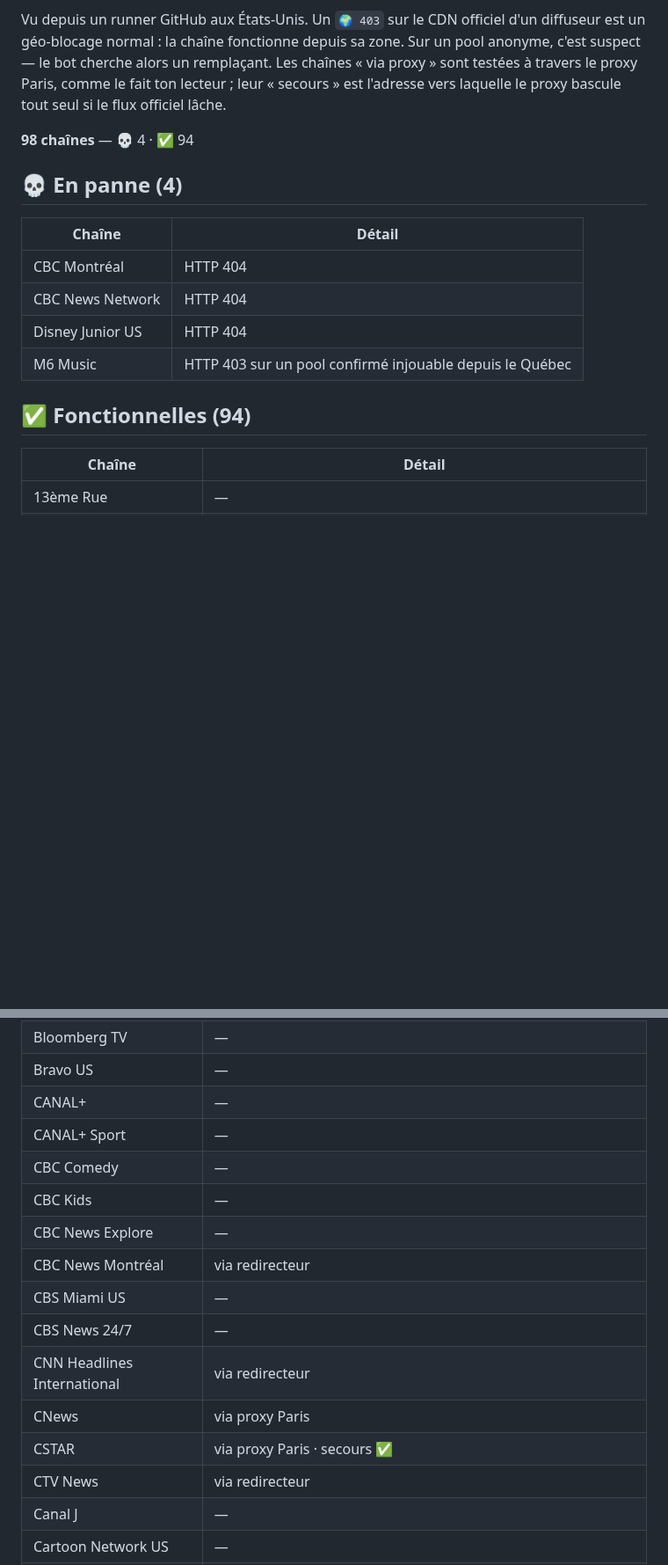
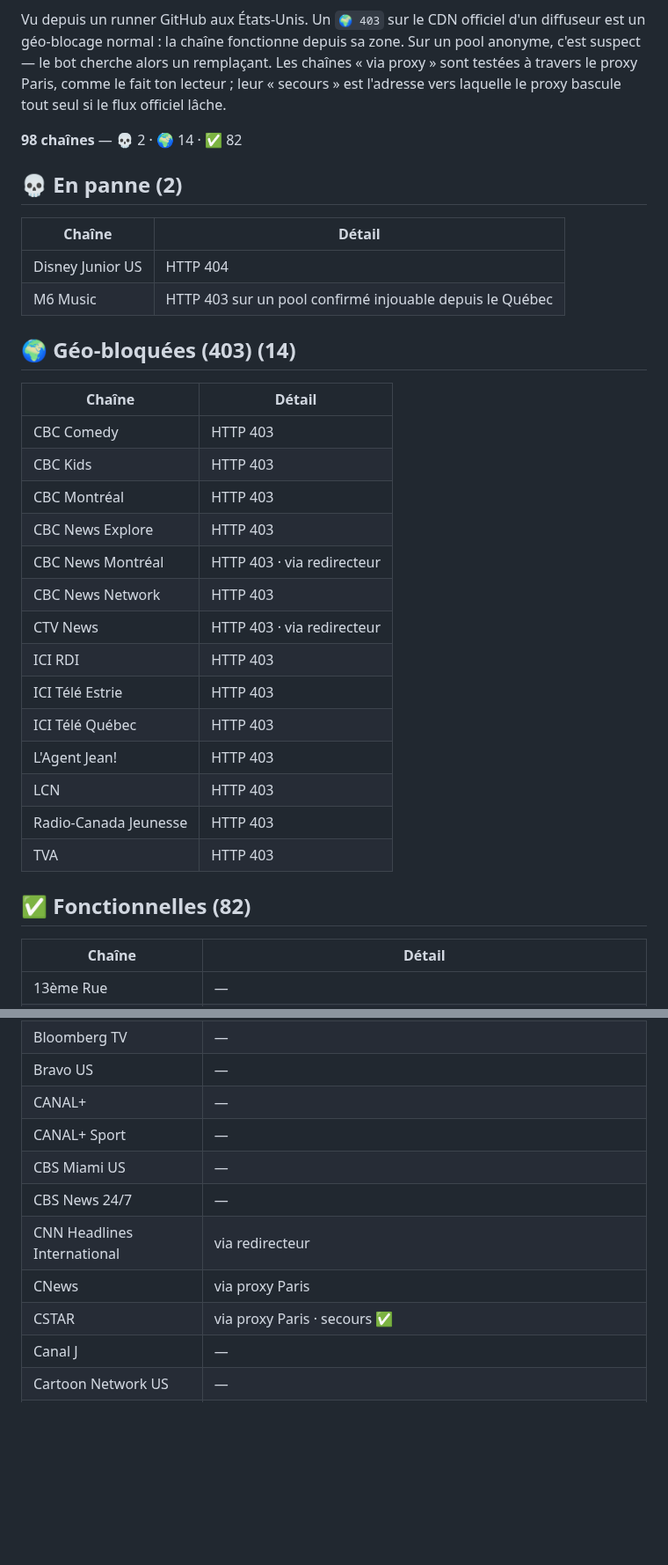
Before and after one commit to Benesty/iptv, a Markdown page: ETAT.md, 2 parts joined by grey strips. Shown at 88% size. GitHub-like rendering; blank space fills up the shorter version.

Commit message:
Auto-heal: état des chaînes 2026-09-22 21:11

```diff
--- a/ETAT.md
+++ b/ETAT.md
@@ -4,19 +4,36 @@ _Mis à jour automatiquement par le bot le 2026-09-22 16:44 UTC._
 
 Vu depuis un runner GitHub aux États-Unis. Un `🌍 403` sur le CDN officiel d'un diffuseur est un géo-blocage normal : la chaîne fonctionne depuis sa zone. Sur un pool anonyme, c'est suspect — le bot cherche alors un remplaçant. Les chaînes « via proxy » sont testées à travers le proxy Paris, comme le fait ton lecteur ; leur « secours » est l'adresse vers laquelle le proxy bascule tout seul si le flux officiel lâche.
 
-**98 chaînes** — 💀 4 · ✅ 94
+**98 chaînes** — 💀 2 · 🌍 14 · ✅ 82
 
 
-## 💀 En panne (4)
+## 💀 En panne (2)
 
 | Chaîne | Détail |
 |---|---|
-| CBC Montréal | HTTP 404 |
-| CBC News Network | HTTP 404 |
 | Disney Junior US | HTTP 404 |
 | M6 Music | HTTP 403 sur un pool confirmé injouable depuis le Québec |
 
-## ✅ Fonctionnelles (94)
+## 🌍 Géo-bloquées (403) (14)
+
+| Chaîne | Détail |
+|---|---|
+| CBC Comedy | HTTP 403 |
+| CBC Kids | HTTP 403 |
+| CBC Montréal | HTTP 403 |
+| CBC News Explore | HTTP 403 |
+| CBC News Montréal | HTTP 403 · via redirecteur |
+| CBC News Network | HTTP 403 |
+| CTV News | HTTP 403 · via redirecteur |
+| ICI RDI | HTTP 403 |
+| ICI Télé Estrie | HTTP 403 |
+| ICI Télé Québec | HTTP 403 |
+| L'Agent Jean! | HTTP 403 |
+| LCN | HTTP 403 |
+| Radio-Canada Jeunesse | HTTP 403 |
+| TVA | HTTP 403 |
+
+## ✅ Fonctionnelles (82)
 
 | Chaîne | Détail |
 |---|---|
@@ -33,16 +50,11 @@ Vu depuis un runner GitHub aux États-Unis. Un `🌍 403` sur le CDN officiel d'
 | Bravo US | — |
 | CANAL+ | — |
 | CANAL+ Sport | — |
-| CBC Comedy | — |
-| CBC Kids | — |
-| CBC News Explore | — |
-| CBC News Montréal | via redirecteur |
 | CBS Miami US | — |
 | CBS News 24/7 | — |
 | CNN Headlines International | via redirecteur |
 | CNews | via proxy Paris |
 | CSTAR | via proxy Paris · secours ✅ |
-| CTV News | via redirecteur |
 | Canal J | — |
 | Cartoon Network US | — |
 | Ciné+ Émotion | — |
```
Also changed, not shown: other parts of ETAT.md (+1 -8 lines).
